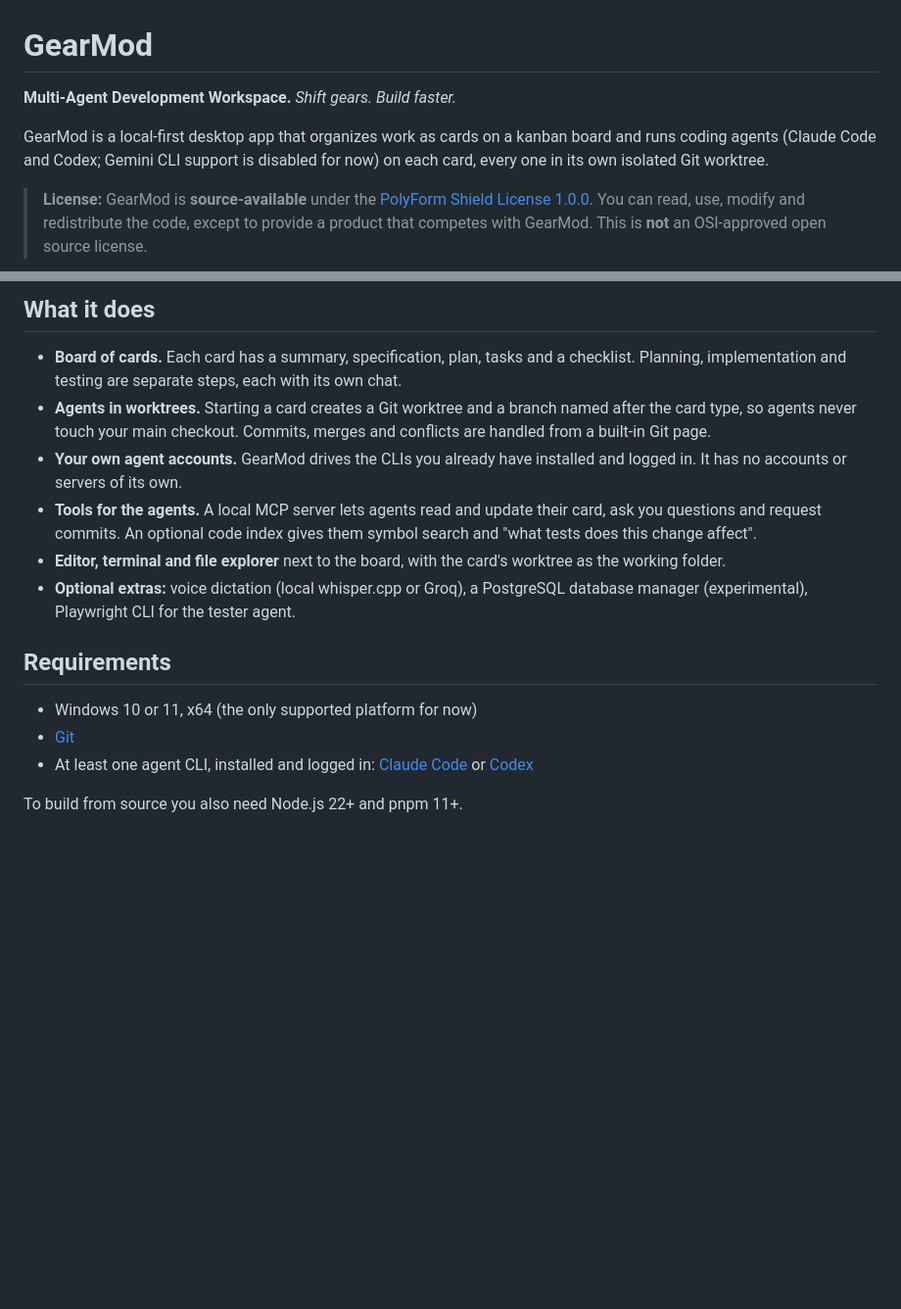
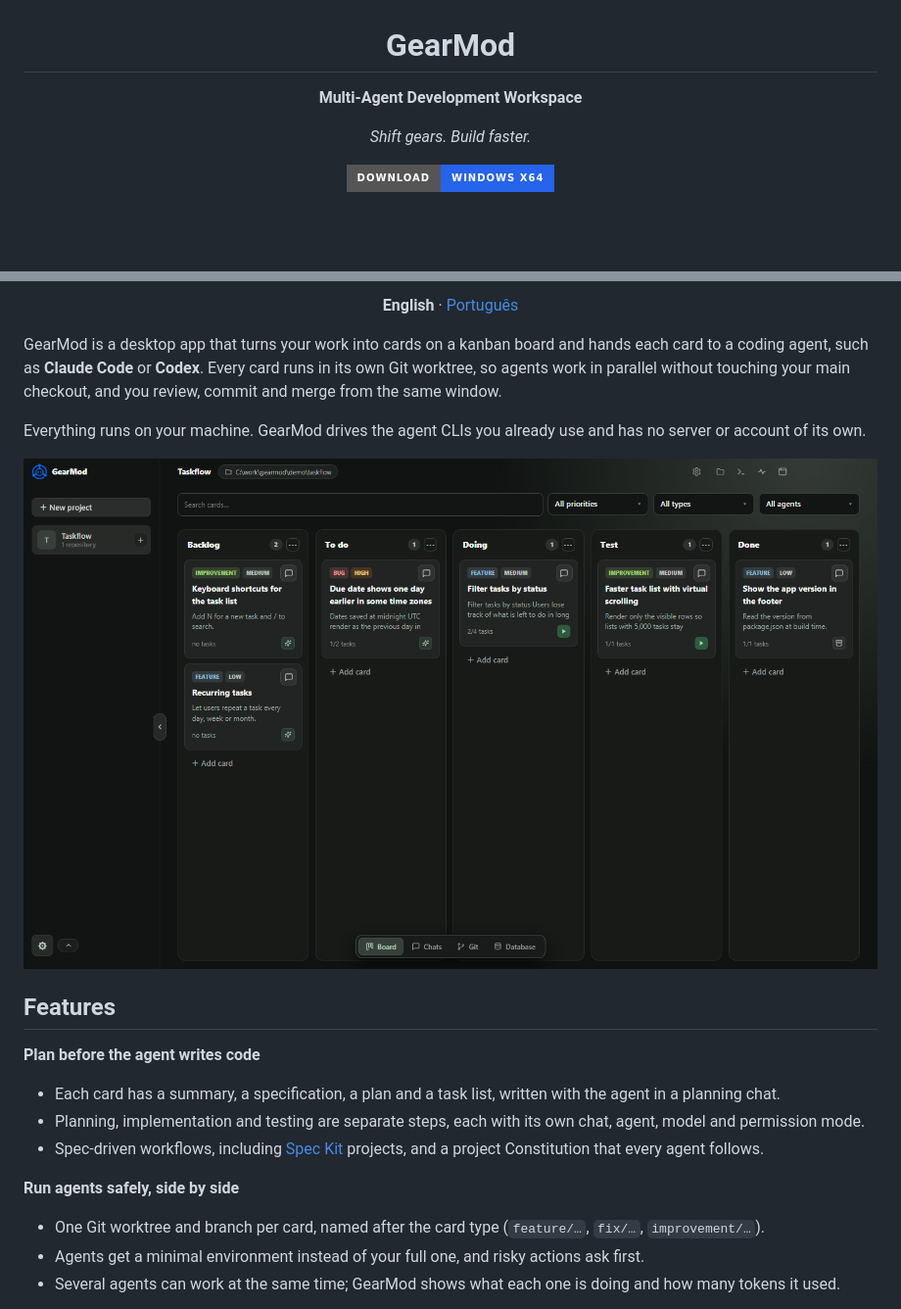
Before and after one commit to Pbrantis/gearmod, a Markdown page: README.md, 2 parts joined by grey strips. Shown at 98% size. Rendered like a GitHub page; pictures changed too: .github/assets/board.png (added); badges without logos; blank space fills up the shorter version.

```diff
--- a/README.md
+++ b/README.md
@@ -1,8 +3,8 @@
 # GearMod
 
-**Multi-Agent Development Workspace.** *Shift gears. Build faster.*
+**Multi-Agent Development Workspace**
 
-GearMod is a local-first desktop app that organizes work as cards on a kanban board and runs coding agents (Claude Code and Codex; Gemini CLI support is disabled for now) on each card, every one in its own isolated Git worktree.
+*Shift gears. Build faster.*
 
-> **License:** GearMod is **source-available** under the [PolyForm Shield License 1.0.0](LICENSE.md). You can read, use, modify and redistribute the code, except to provide a product that competes with GearMod. This is **not** an OSI-approved open source license.
+[![Download for Windows](https://img.shields.io/badge/Download-Windows%20x64-2563eb?style=for-the-badge&logo=windows)](https://github.com/flucassena/gearmod/releases/latest)
 
@@ -10,17 +14,23 @@ GearMod is a local-first desktop app that organizes work as cards on a kanban bo
 
-## What it does
+**English** · [Português](README.pt-BR.md)
 
-- **Board of cards.** Each card has a summary, specification, plan, tasks and a checklist. Planning, implementation and testing are separate steps, each with its own chat.
-- **Agents in worktrees.** Starting a card creates a Git worktree and a branch named after the card type, so agents never touch your main checkout. Commits, merges and conflicts are handled from a built-in Git page.
-- **Your own agent accounts.** GearMod drives the CLIs you already have installed and logged in. It has no accounts or servers of its own.
-- **Tools for the agents.** A local MCP server lets agents read and update their card, ask you questions and request commits. An optional code index gives them symbol search and "what tests does this change affect".
-- **Editor, terminal and file explorer** next to the board, with the card's worktree as the working folder.
-- **Optional extras:** voice dictation (local whisper.cpp or Groq), a PostgreSQL database manager (experimental), Playwright CLI for the tester agent.
+</div>
 
-## Requirements
+GearMod is a desktop app that turns your work into cards on a kanban board and hands each card to a coding agent, such as **Claude Code** or **Codex**. Every card runs in its own Git worktree, so agents work in parallel without touching your main checkout, and you review, commit and merge from the same window.
 
-- Windows 10 or 11, x64 (the only supported platform for now)
-- [Git](https://git-scm.com/)
-- At least one agent CLI, installed and logged in: [Claude Code](https://docs.claude.com/en/docs/claude-code) or [Codex](https://github.com/openai/codex)
+Everything runs on your machine. GearMod drives the agent CLIs you already use and has no server or account of its own.
 
-To build from source you also need Node.js 22+ and pnpm 11+.
+![The GearMod board with cards in Backlog, To do, Doing, Test and Done](.github/assets/board.png)
+
+## Features
+
+**Plan before the agent writes code**
+- Each card has a summary, a specification, a plan and a task list, written with the agent in a planning chat.
+- Planning, implementation and testing are separate steps, each with its own chat, agent, model and permission mode.
+- Spec-driven workflows, including [Spec Kit](https://github.com/github/spec-kit) projects, and a project Constitution that every agent follows.
+
+**Run agents safely, side by side**
+- One Git worktree and branch per card, named after the card type (`feature/…`, `fix/…`, `improvement/…`).
+- Agents get a minimal environment instead of your full one, and risky actions ask first.
+- Several agents can work at the same time; GearMod shows what each one is doing and how many tokens it used.
+
```
Also changed, not shown: other parts of README.md (+89 -18 lines), README.pt-BR.md (added, +155 -0 lines), .github/assets/card.png (added).
